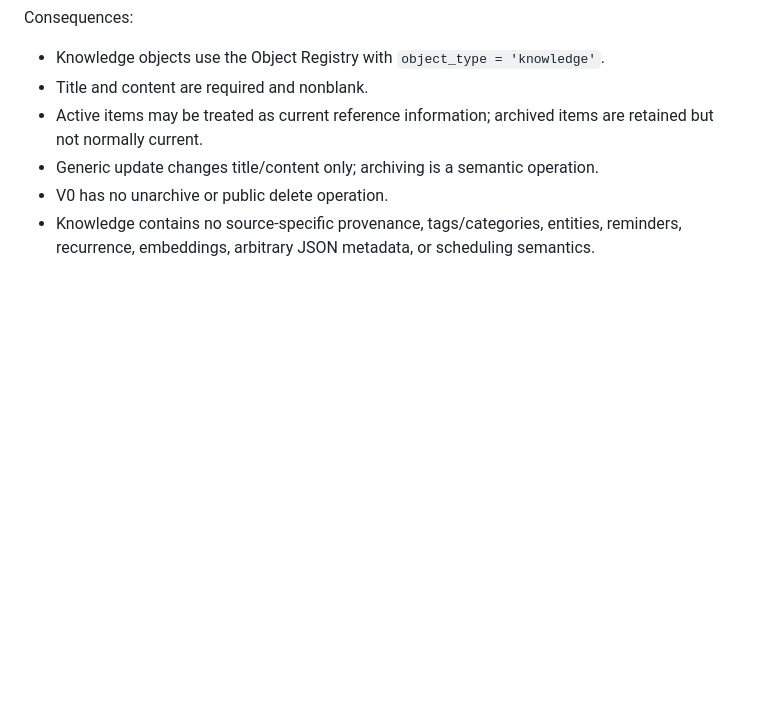
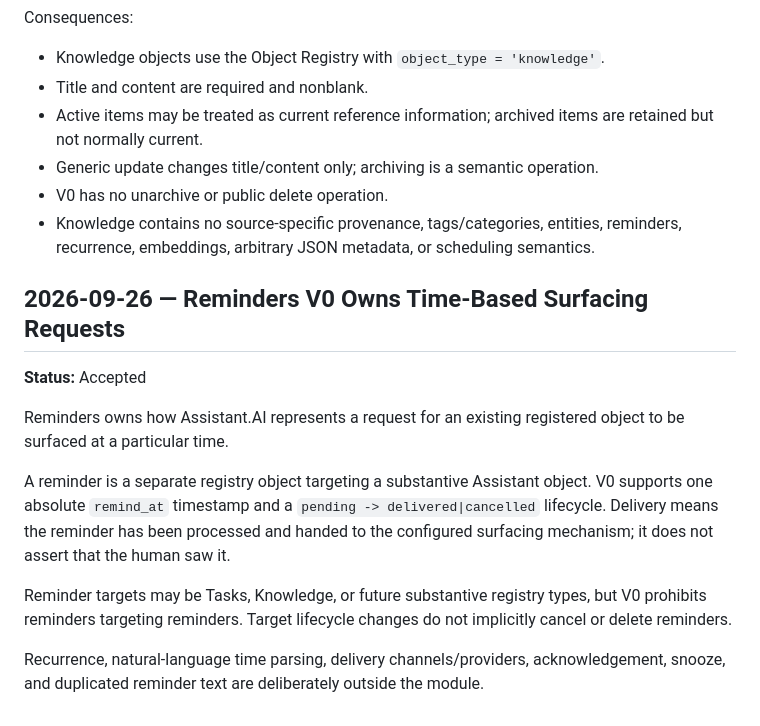
Before and after one commit to BlueWhale0101/Coach-AI, a Markdown page: assistant/DecisionLog.md, the part around the change. Drawn GitHub-style; blank space fills up the shorter version.

Commit message:
Record Reminders V0 decision

```diff
--- a/assistant/DecisionLog.md
+++ b/assistant/DecisionLog.md
@@ -98,3 +98,16 @@ Consequences:
 - Generic update changes title/content only; archiving is a semantic operation.
 - V0 has no unarchive or public delete operation.
 - Knowledge contains no source-specific provenance, tags/categories, entities, reminders, recurrence, embeddings, arbitrary JSON metadata, or scheduling semantics.
+
+
+## 2026-09-26 — Reminders V0 Owns Time-Based Surfacing Requests
+
+**Status:** Accepted
+
+Reminders owns how Assistant.AI represents a request for an existing registered object to be surfaced at a particular time.
+
+A reminder is a separate registry object targeting a substantive Assistant object. V0 supports one absolute `remind_at` timestamp and a `pending -> delivered|cancelled` lifecycle. Delivery means the reminder has been processed and handed to the configured surfacing mechanism; it does not assert that the human saw it.
+
+Reminder targets may be Tasks, Knowledge, or future substantive registry types, but V0 prohibits reminders targeting reminders. Target lifecycle changes do not implicitly cancel or delete reminders.
+
+Recurrence, natural-language time parsing, delivery channels/providers, acknowledgement, snooze, and duplicated reminder text are deliberately outside the module.
```
